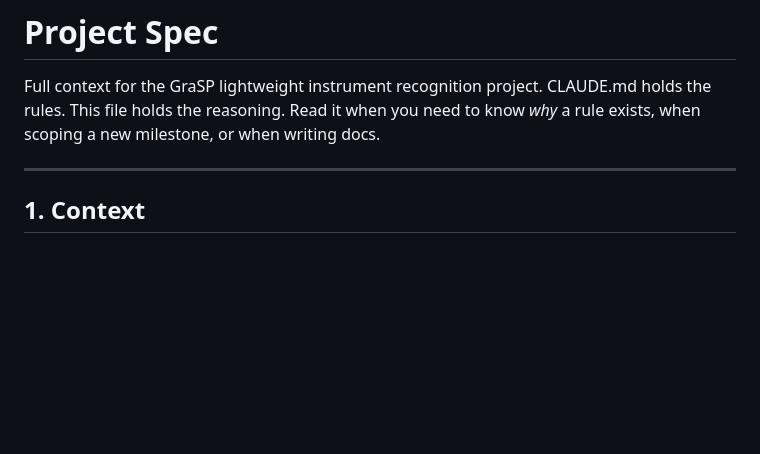
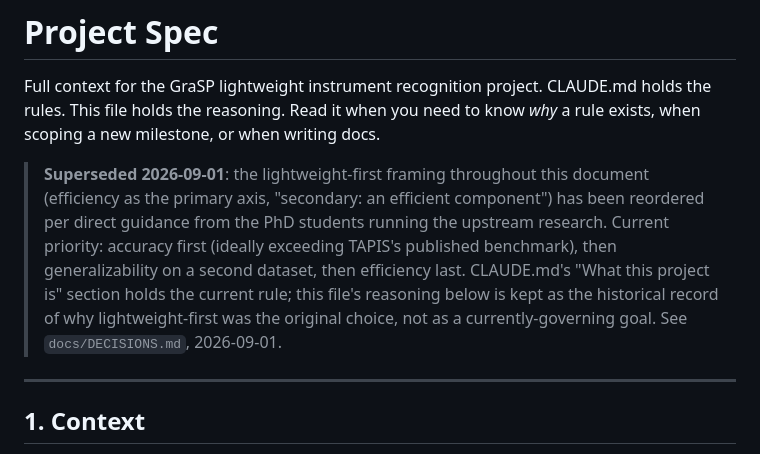
Before and after one commit to volcanictv/grasp-lightweight-instrument-recognition, a Markdown page: PROJECT_SPEC.md, the part around the change. Drawn GitHub-style; blank space fills up the shorter version.

```diff
--- a/PROJECT_SPEC.md
+++ b/PROJECT_SPEC.md
@@ -3,6 +3,16 @@
 Full context for the GraSP lightweight instrument recognition project. CLAUDE.md
 holds the rules. This file holds the reasoning. Read it when you need to know
 *why* a rule exists, when scoping a new milestone, or when writing docs.
+
+> **Superseded 2026-09-01**: the lightweight-first framing throughout this
+> document (efficiency as the primary axis, "secondary: an efficient
+> component") has been reordered per direct guidance from the PhD students
+> running the upstream research. Current priority: accuracy first (ideally
+> exceeding TAPIS's published benchmark), then generalizability on a second
+> dataset, then efficiency last. CLAUDE.md's "What this project is" section
+> holds the current rule; this file's reasoning below is kept as the
+> historical record of why lightweight-first was the original choice, not as
+> a currently-governing goal. See `docs/DECISIONS.md`, 2026-09-01.
 
 ---
 
```
Also changed, not shown: CLAUDE.md (+47 -7 lines), docs/DECISIONS.md (+42 -0 lines).
